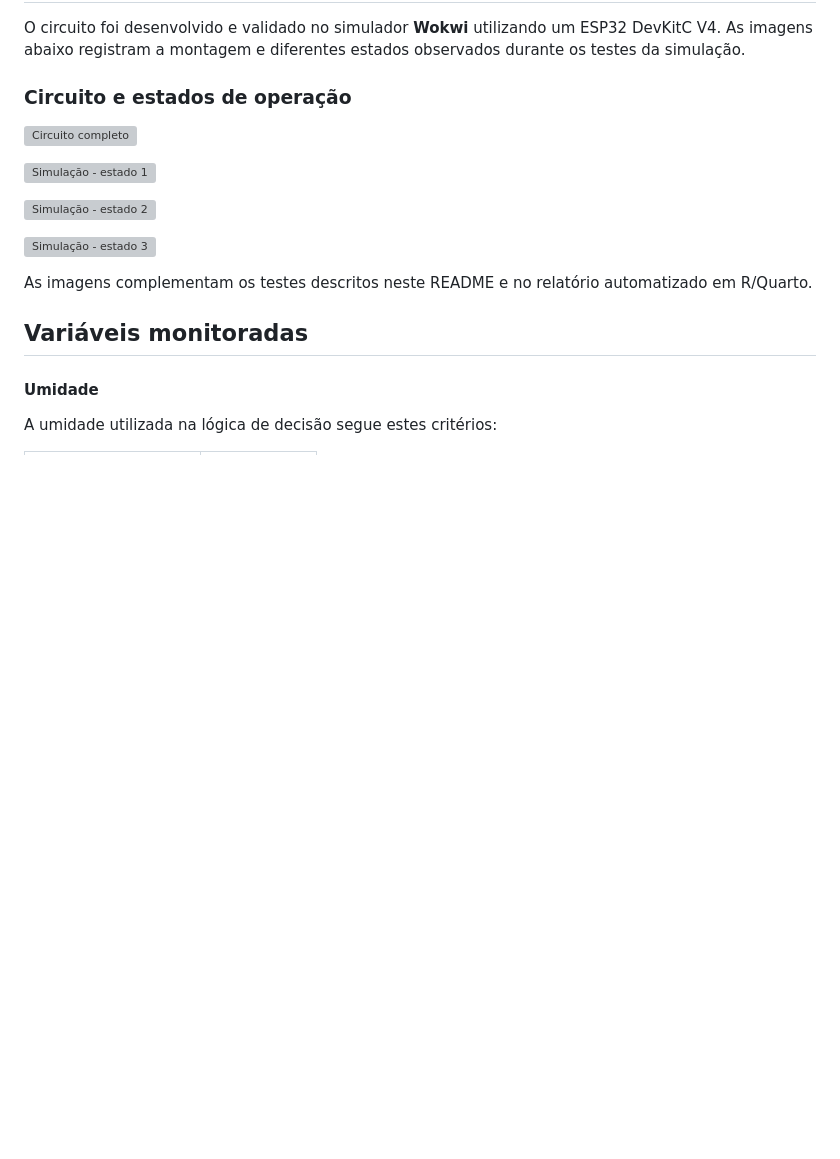
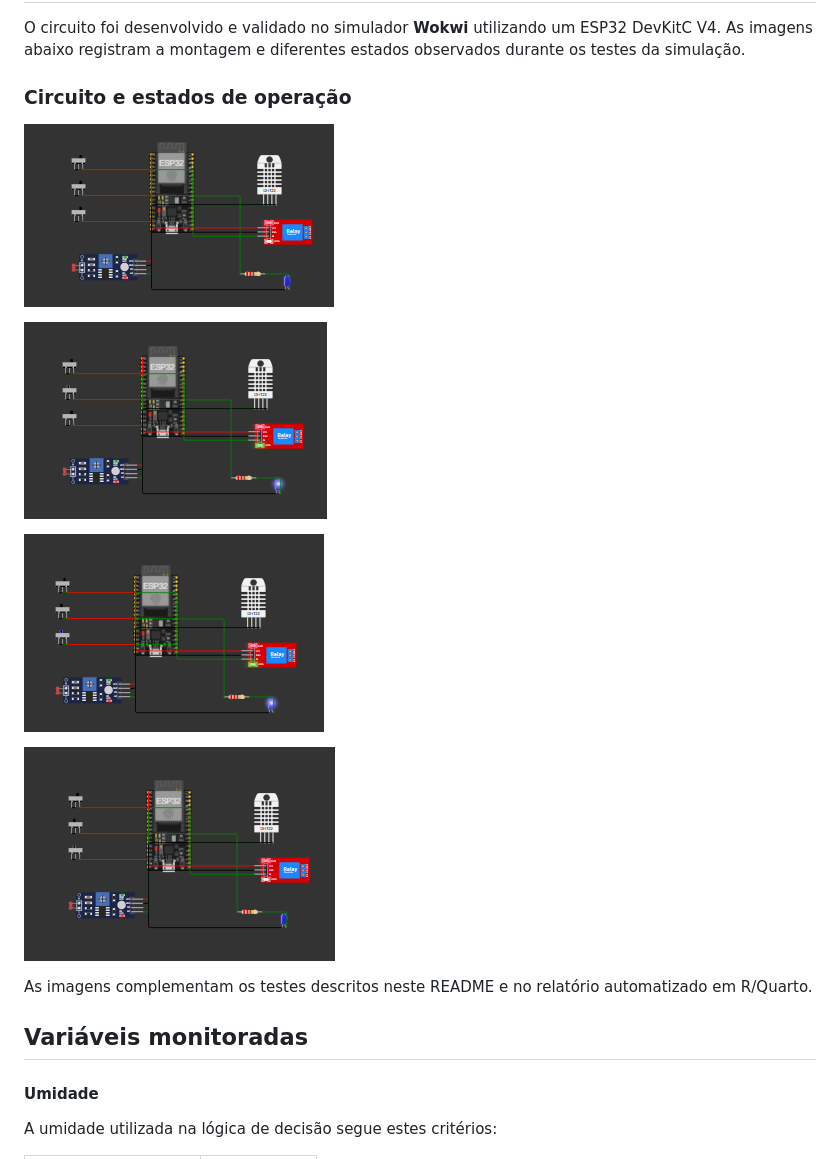
Before and after one commit to LucaswBohrer/Farmtech-Solutions-Fase-2, a Markdown page: README.md, the part around the change. GitHub-like rendering; blank space fills up the shorter version; grey boxes are pictures that could not be loaded.

Commit message:
fix: corrige caminhos das imagens do Wokwi

```diff
--- a/README.md
+++ b/README.md
@@ -108,13 +108,13 @@ O circuito foi desenvolvido e validado no simulador **Wokwi** utilizando um ESP3
 
 ### Circuito e estados de operação
 
-![Circuito completo](assets/wokwi/wokwi-01.webp)
+![Circuito completo](assets/wokwi/wokwi-01.png)
 
-![Simulação - estado 1](assets/wokwi/wokwi-02.webp)
+![Simulação - estado 1](assets/wokwi/wokwi-02.png)
 
-![Simulação - estado 2](assets/wokwi/wokwi-03.webp)
+![Simulação - estado 2](assets/wokwi/wokwi-03.png)
 
-![Simulação - estado 3](assets/wokwi/wokwi-04.webp)
+![Simulação - estado 3](assets/wokwi/wokwi-04.png)
 
 As imagens complementam os testes descritos neste README e no relatório automatizado em R/Quarto.
 
```
